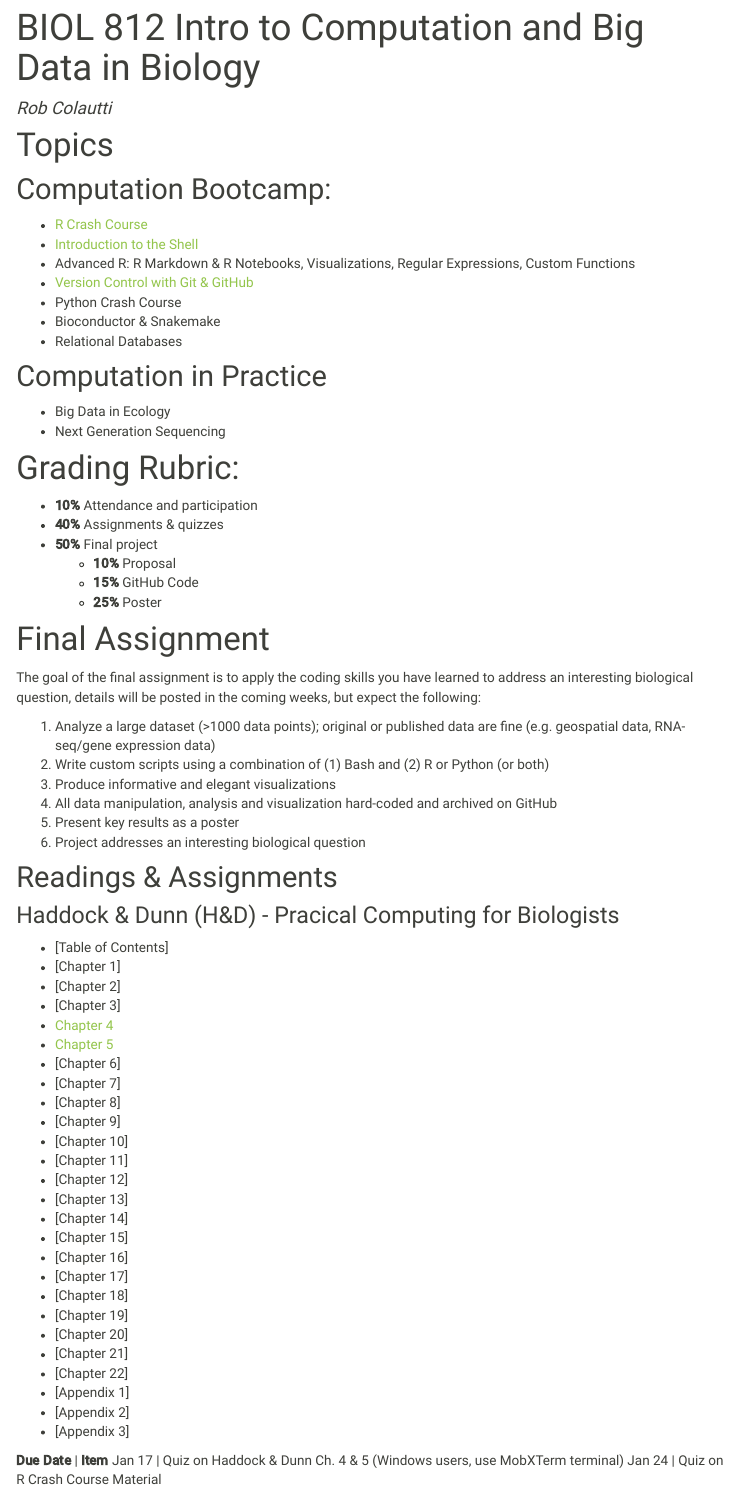
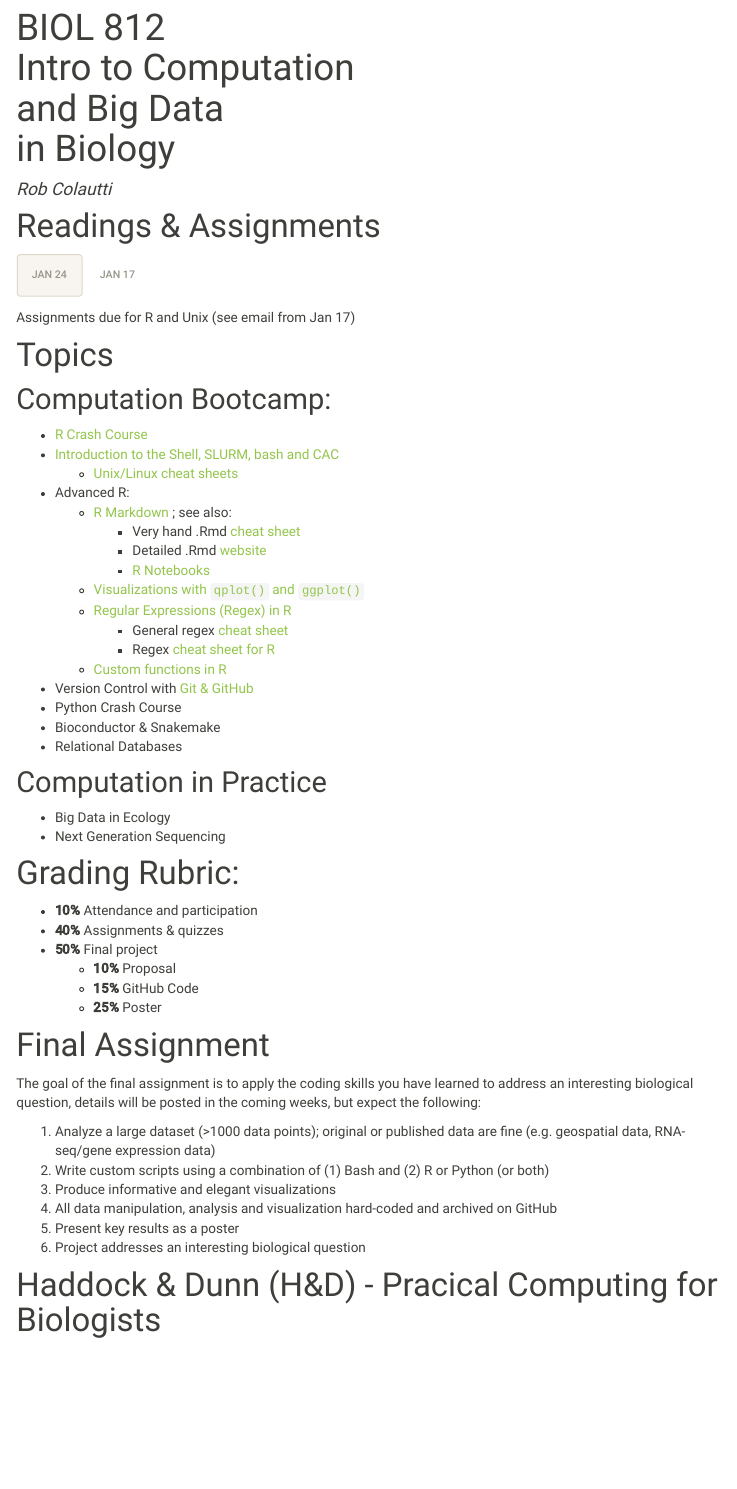
Before and after one commit to ColauttiLab/ColauttiLab.github.io, an R Markdown document (biol812.Rmd): the page in a window 1100 px wide, from 70 px down. The pictures show the output file biol812.html that the author committed with the source, opened offline; menus at the side of the page are left out.

Commit message:
Minor updates

```diff
--- a/biol812.Rmd
+++ b/biol812.Rmd
@@ -1,5 +1,15 @@
 ---
-title: BIOL 812 Intro to Computation and Big Data in Biology
+title: |-
+  BIOL 812 \
+    Intro to Computation \
+    and Big Data \
+    in Biology
 author: "Rob Colautti"
 output: html_document
 ---
+
+# Readings & Assignments {.tabset .tabset-fade .tabset-pills}
+
+## Jan 24
+
+Assignments due for R and Unix (see email from Jan 17)
@@ -9,9 +25,19 @@ output: html_document
 ## Computation Bootcamp:
 
   * [R Crash Course](./RCrashCourse/1_fundamentals.html)
-  * [Introduction to the Shell](http://swcarpentry.github.io/shell-novice/)
-  * Advanced R: R Markdown & R Notebooks, Visualizations, Regular Expressions, Custom Functions
-  * [Version Control with Git & GitHub](http://swcarpentry.github.io/git-novice/)
+  * [Introduction to the Shell, SLURM, bash and CAC](https://hpc-carpentry.github.io/hpc-intro/)
+      + [Unix/Linux cheat sheets]()
+  * Advanced R:
+      + [R Markdown](./RCrashCourse/5_advanced.html#2_r_markdown) ; see also:
+          + Very hand .Rmd [cheat sheet](http://www.rstudio.com/wp-content/uploads/2016/03/rmarkdown-cheatsheet-2.0.pdf)
+          + Detailed .Rmd [website](http://rmarkdown.rstudio.com/lesson-1.html)
+          + [R Notebooks](http://rmarkdown.rstudio.com/r_notebooks.html#overview)
+      + [Visualizations with `qplot()` and `ggplot()`](./RCrashCourse/2_qplot.html)
+      + [Regular Expressions (Regex) in R](./RCrashCourse/4_regex.html)
+          + General regex [cheat sheet](https://www.cheatography.com/davechild/cheat-sheets/regular-expressions/pdf/)
+          + Regex [cheat sheet for R](https://www.rstudio.com/wp-content/uploads/2016/09/RegExCheatsheet.pdf)
+      + [Custom functions in R](./RCrashCourse/5_advanced.html)
+  * Version Control with [Git & GitHub](http://swcarpentry.github.io/git-novice/)
   * Python Crash Course
   * Bioconductor & Snakemake
   * Relational Databases
@@ -41,16 +67,15 @@ The goal of the final assignment is to apply the coding skills you have learned
 4. Present key results as a poster
 5. Project addresses an interesting biological question
 
-## Readings & Assignments
 
-### Haddock & Dunn (H&D) - Pracical Computing for Biologists
+# Haddock & Dunn (H&D) - Pracical Computing for Biologists
 
   * [Table of Contents]
   * [Chapter 1]
   * [Chapter 2]
   * [Chapter 3]
-  * [Chapter 4](./Readings/HaddockDunn/Chapter 4 - Command-Line Operations The Shell)
-  * [Chapter 5](./Readings/HaddockDunn/Chapter 5 - Handling Text in the Shell)
+  * [Chapter 4]
+  * [Chapter 5]
   * [Chapter 6]
   * [Chapter 7]
   * [Chapter 8]
@@ -71,9 +96,3 @@ The goal of the final assignment is to apply the coding skills you have learned
   * [Appendix 1]
   * [Appendix 2]
   * [Appendix 3]
-
-
-
-**Due Date**  | **Item**
-Jan 17        | Quiz on Haddock & Dunn Ch. 4 & 5 (Windows users, use MobXTerm terminal)
-Jan 24        | Quiz on R Crash Course Material
```
Also changed, not shown: RCrashCourse/1_fundamentals.html, RCrashCourse/1_fundamentals_test.html, RCrashCourse/2_qplot.html, RCrashCourse/_navbar.html (added), RCrashCourse/index.html, biol812.html, biol812.Rmd (6 more changed lines), 2 other files.
